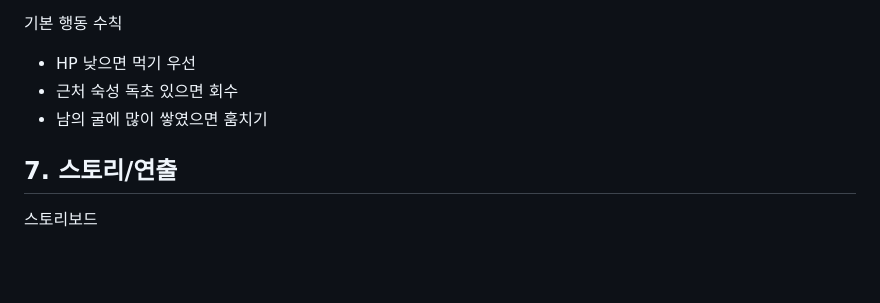
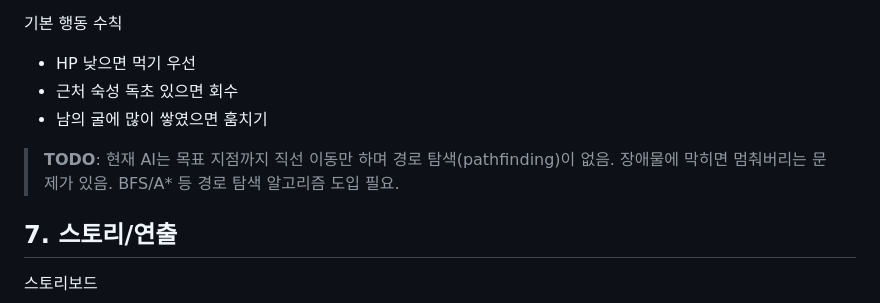
Before and after one commit to allonsi/pika-pika, a Markdown page: plan.md, the part around the change. Drawn GitHub-style; blank space fills up the shorter version.

Commit message:
todo: ai action function

```diff
--- a/plan.md
+++ b/plan.md
@@ -212,6 +212,8 @@ HP는 최대 HP보다 항상 작거나 같습니다.
 - 근처 숙성 독초 있으면 회수
 - 남의 굴에 많이 쌓였으면 훔치기
 
+> **TODO**: 현재 AI는 목표 지점까지 직선 이동만 하며 경로 탐색(pathfinding)이 없음. 장애물에 막히면 멈춰버리는 문제가 있음. BFS/A* 등 경로 탐색 알고리즘 도입 필요.
+
 ## 7. 스토리/연출
 
 스토리보드
```
